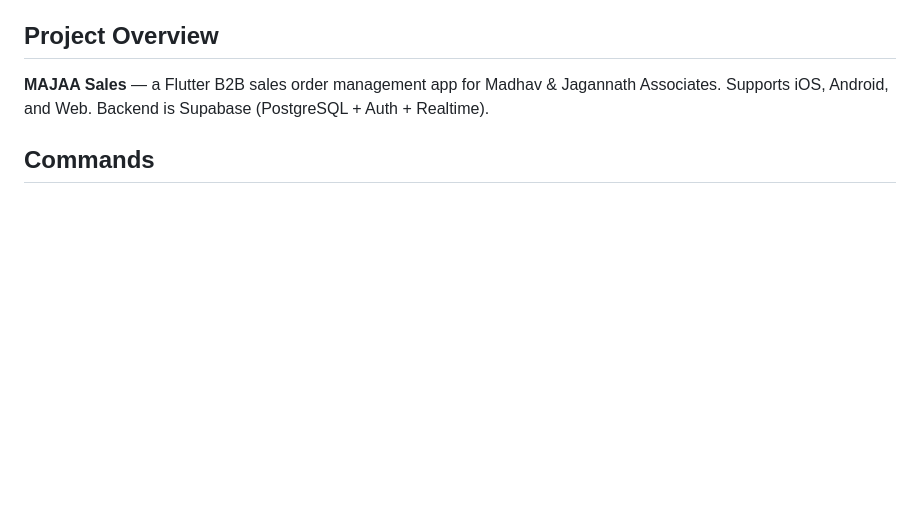
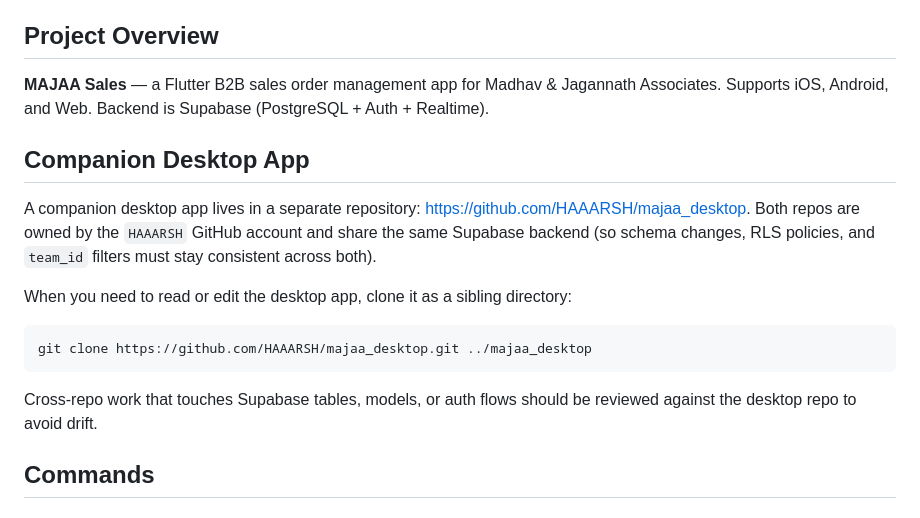
Before and after one commit to HAAARSH/majaa, a Markdown page: CLAUDE.md, the part around the change. GitHub-like rendering; blank space fills up the shorter version.

Commit message:
Document companion majaa_desktop repo in CLAUDE.md
Adds a section pointing to https://github.com/HAAARSH/majaa_desktop with
clone instructions and a note that both repos share the same Supabase
backend, so schema/RLS/team_id changes must stay consistent.

https://claude.ai/code/session_01FdEdUNjpvE6s6i7MmtyQRg

````diff
--- a/CLAUDE.md
+++ b/CLAUDE.md
@@ -5,6 +5,18 @@ This file provides guidance to Claude Code (claude.ai/code) when working with co
 ## Project Overview
 
 **MAJAA Sales** — a Flutter B2B sales order management app for Madhav & Jagannath Associates. Supports iOS, Android, and Web. Backend is Supabase (PostgreSQL + Auth + Realtime).
+
+## Companion Desktop App
+
+A companion desktop app lives in a separate repository: <https://github.com/HAAARSH/majaa_desktop>. Both repos are owned by the `HAAARSH` GitHub account and share the same Supabase backend (so schema changes, RLS policies, and `team_id` filters must stay consistent across both).
+
+When you need to read or edit the desktop app, clone it as a sibling directory:
+
+```bash
+git clone https://github.com/HAAARSH/majaa_desktop.git ../majaa_desktop
+```
+
+Cross-repo work that touches Supabase tables, models, or auth flows should be reviewed against the desktop repo to avoid drift.
 
 ## Commands
 
````
